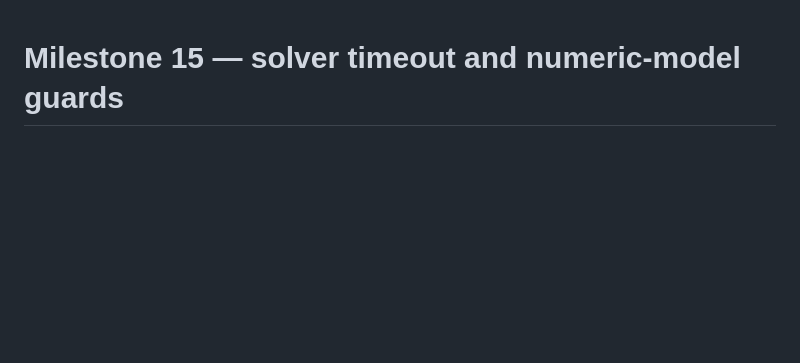
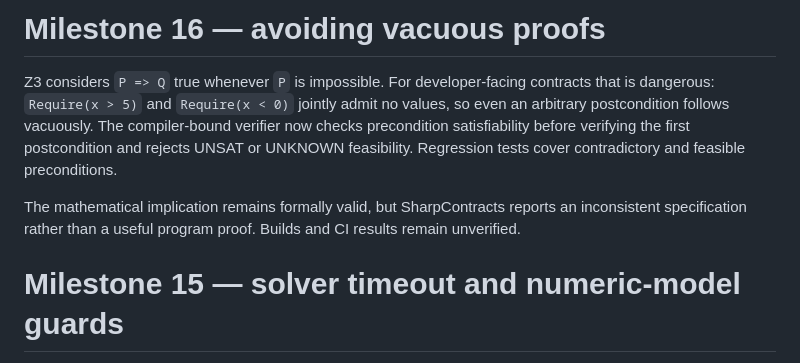
Before and after one commit to jeffadickson/SharpContracts, a Markdown page: docs/INTRODUCTION.md, the part around the change. Rendered like a GitHub page; blank space fills up the shorter version.

Commit message:
M16: document contract feasibility in docs/INTRODUCTION.md

```diff
--- a/docs/INTRODUCTION.md
+++ b/docs/INTRODUCTION.md
@@ -1,3 +1,9 @@
+# Milestone 16 — avoiding vacuous proofs
+
+Z3 considers `P => Q` true whenever `P` is impossible. For developer-facing contracts that is dangerous: `Require(x > 5)` and `Require(x < 0)` jointly admit no values, so even an arbitrary postcondition follows vacuously. The compiler-bound verifier now checks precondition satisfiability before verifying the first postcondition and rejects UNSAT or UNKNOWN feasibility. Regression tests cover contradictory and feasible preconditions.
+
+The mathematical implication remains formally valid, but SharpContracts reports an inconsistent specification rather than a useful program proof. Builds and CI results remain unverified.
+
 # Milestone 15 — solver timeout and numeric-model guards
 
 BoundNumericVerifier now limits each Z3 query to 5 seconds. Verification results can remain Unknown when Z3 times out; Unknown is not proof. Numeric conversion and comparison paths reject unsupported representations rather than silently lowering decimal, floating-point, or custom operator semantics to integer bit-vectors. Negative regression tests cover decimal and custom overloaded operators. Compilation and CI have not been confirmed.
```
